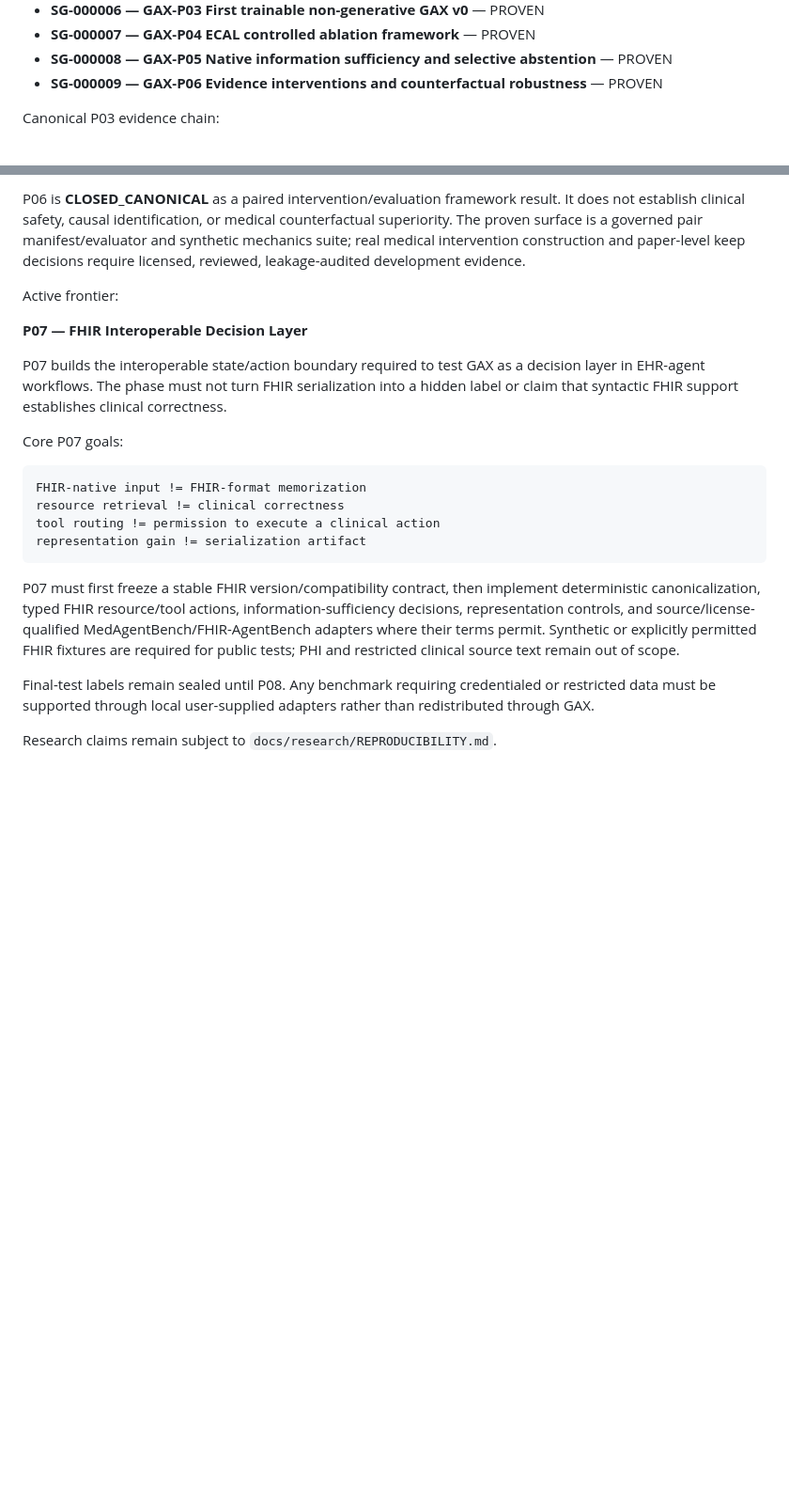
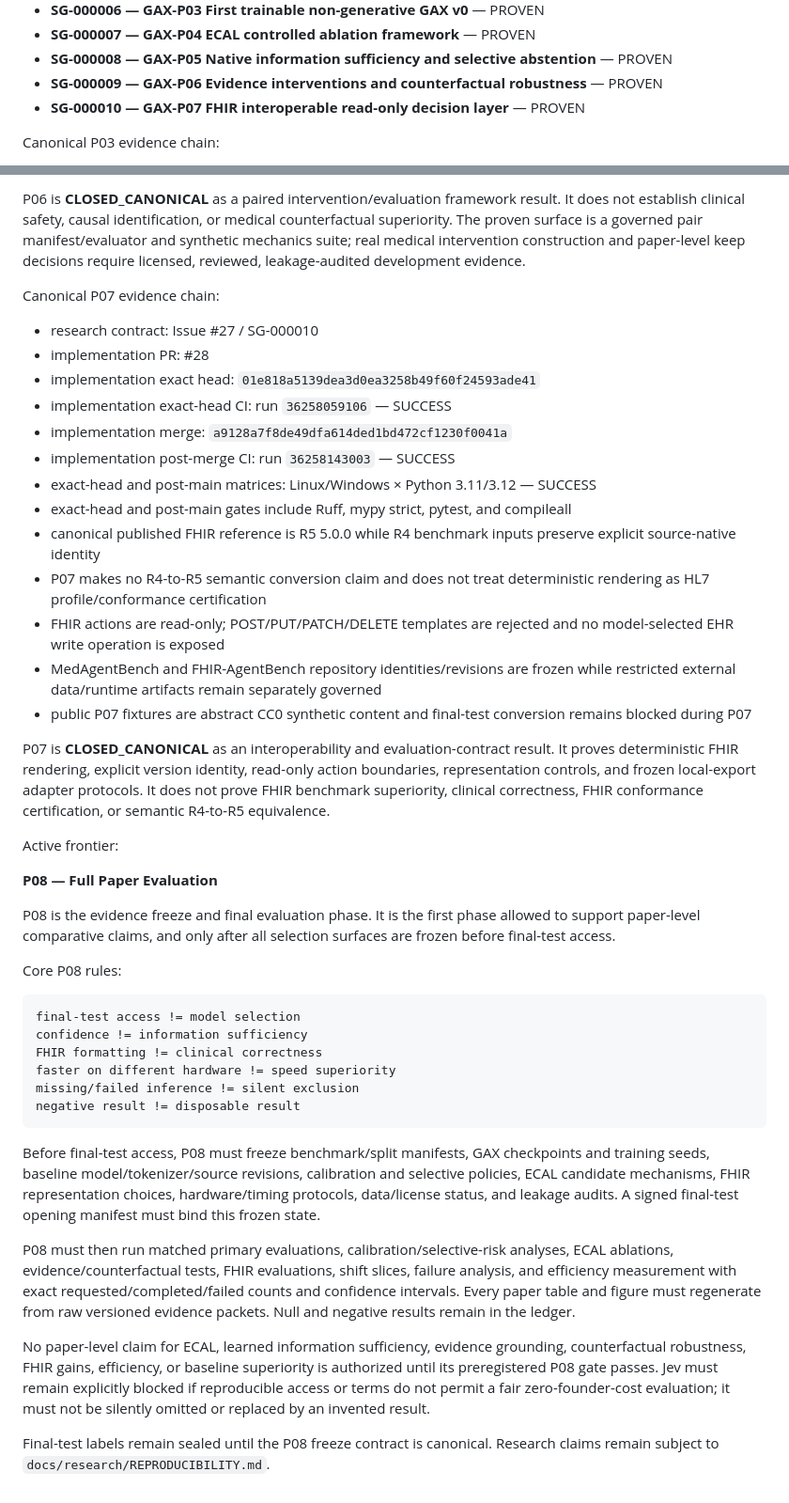
Before and after one commit to TheHalfMoon/Gax, a Markdown page: specs/CURRENT.md, 2 parts joined by grey strips. Shown at 94% size. GitHub-like rendering; blank space fills up the shorter version.

Commit message:
Close P07 canonical and advance frontier to P08

````diff
--- a/specs/CURRENT.md
+++ b/specs/CURRENT.md
@@ -13,6 +13,7 @@ Completed grains:
 - **SG-000007 — GAX-P04 ECAL controlled ablation framework** — PROVEN
 - **SG-000008 — GAX-P05 Native information sufficiency and selective abstention** — PROVEN
 - **SG-000009 — GAX-P06 Evidence interventions and counterfactual robustness** — PROVEN
+- **SG-000010 — GAX-P07 FHIR interoperable read-only decision layer** — PROVEN
 
 Canonical P03 evidence chain:
 
@@ -77,23 +78,45 @@ Canonical P06 evidence chain:
 
 P06 is **CLOSED_CANONICAL** as a paired intervention/evaluation framework result. It does not establish clinical safety, causal identification, or medical counterfactual superiority. The proven surface is a governed pair manifest/evaluator and synthetic mechanics suite; real medical intervention construction and paper-level keep decisions require licensed, reviewed, leakage-audited development evidence.
 
+Canonical P07 evidence chain:
+
+- research contract: Issue #27 / SG-000010
+- implementation PR: #28
+- implementation exact head: `01e818a5139dea3d0ea3258b49f60f24593ade41`
+- implementation exact-head CI: run `36258059106` — SUCCESS
+- implementation merge: `a9128a7f8de49dfa614ded1bd472cf1230f0041a`
+- implementation post-merge CI: run `36258143003` — SUCCESS
+- exact-head and post-main matrices: Linux/Windows × Python 3.11/3.12 — SUCCESS
+- exact-head and post-main gates include Ruff, mypy strict, pytest, and compileall
+- canonical published FHIR reference is R5 5.0.0 while R4 benchmark inputs preserve explicit source-native identity
+- P07 makes no R4-to-R5 semantic conversion claim and does not treat deterministic rendering as HL7 profile/conformance certification
+- FHIR actions are read-only; POST/PUT/PATCH/DELETE templates are rejected and no model-selected EHR write operation is exposed
+- MedAgentBench and FHIR-AgentBench repository identities/revisions are frozen while restricted external data/runtime artifacts remain separately governed
+- public P07 fixtures are abstract CC0 synthetic content and final-test conversion remains blocked during P07
+
+P07 is **CLOSED_CANONICAL** as an interoperability and evaluation-contract result. It proves deterministic FHIR rendering, explicit version identity, read-only action boundaries, representation controls, and frozen local-export adapter protocols. It does not prove FHIR benchmark superiority, clinical correctness, FHIR conformance certification, or semantic R4-to-R5 equivalence.
+
 Active frontier:
 
-**P07 — FHIR Interoperable Decision Layer**
+**P08 — Full Paper Evaluation**
 
-P07 builds the interoperable state/action boundary required to test GAX as a decision layer in EHR-agent workflows. The phase must not turn FHIR serialization into a hidden label or claim that syntactic FHIR support establishes clinical correctness.
+P08 is the evidence freeze and final evaluation phase. It is the first phase allowed to support paper-level comparative claims, and only after all selection surfaces are frozen before final-test access.
 
-Core P07 goals:
+Core P08 rules:
 
 ```text
-FHIR-native input != FHIR-format memorization
-resource retrieval != clinical correctness
-tool routing != permission to execute a clinical action
-representation gain != serialization artifact
+final-test access != model selection
+confidence != information sufficiency
+FHIR formatting != clinical correctness
+faster on different hardware != speed superiority
+missing/failed inference != silent exclusion
+negative result != disposable result
 ```
 
-P07 must first freeze a stable FHIR version/compatibility contract, then implement deterministic canonicalization, typed FHIR resource/tool actions, information-sufficiency decisions, representation controls, and source/license-qualified MedAgentBench/FHIR-AgentBench adapters where their terms permit. Synthetic or explicitly permitted FHIR fixtures are required for public tests; PHI and restricted clinical source text remain out of scope.
+Before final-test access, P08 must freeze benchmark/split manifests, GAX checkpoints and training seeds, baseline model/tokenizer/source revisions, calibration and selective policies, ECAL candidate mechanisms, FHIR representation choices, hardware/timing protocols, data/license status, and leakage audits. A signed final-test opening manifest must bind this frozen state.
 
-Final-test labels remain sealed until P08. Any benchmark requiring credentialed or restricted data must be supported through local user-supplied adapters rather than redistributed through GAX.
+P08 must then run matched primary evaluations, calibration/selective-risk analyses, ECAL ablations, evidence/counterfactual tests, FHIR evaluations, shift slices, failure analysis, and efficiency measurement with exact requested/completed/failed counts and confidence intervals. Every paper table and figure must regenerate from raw versioned evidence packets. Null and negative results remain in the ledger.
 
-Research claims remain subject to `docs/research/REPRODUCIBILITY.md`.
+No paper-level claim for ECAL, learned information sufficiency, evidence grounding, counterfactual robustness, FHIR gains, efficiency, or baseline superiority is authorized until its preregistered P08 gate passes. Jev must remain explicitly blocked if reproducible access or terms do not permit a fair zero-founder-cost evaluation; it must not be silently omitted or replaced by an invented result.
+
+Final-test labels remain sealed until the P08 freeze contract is canonical. Research claims remain subject to `docs/research/REPRODUCIBILITY.md`.
````
